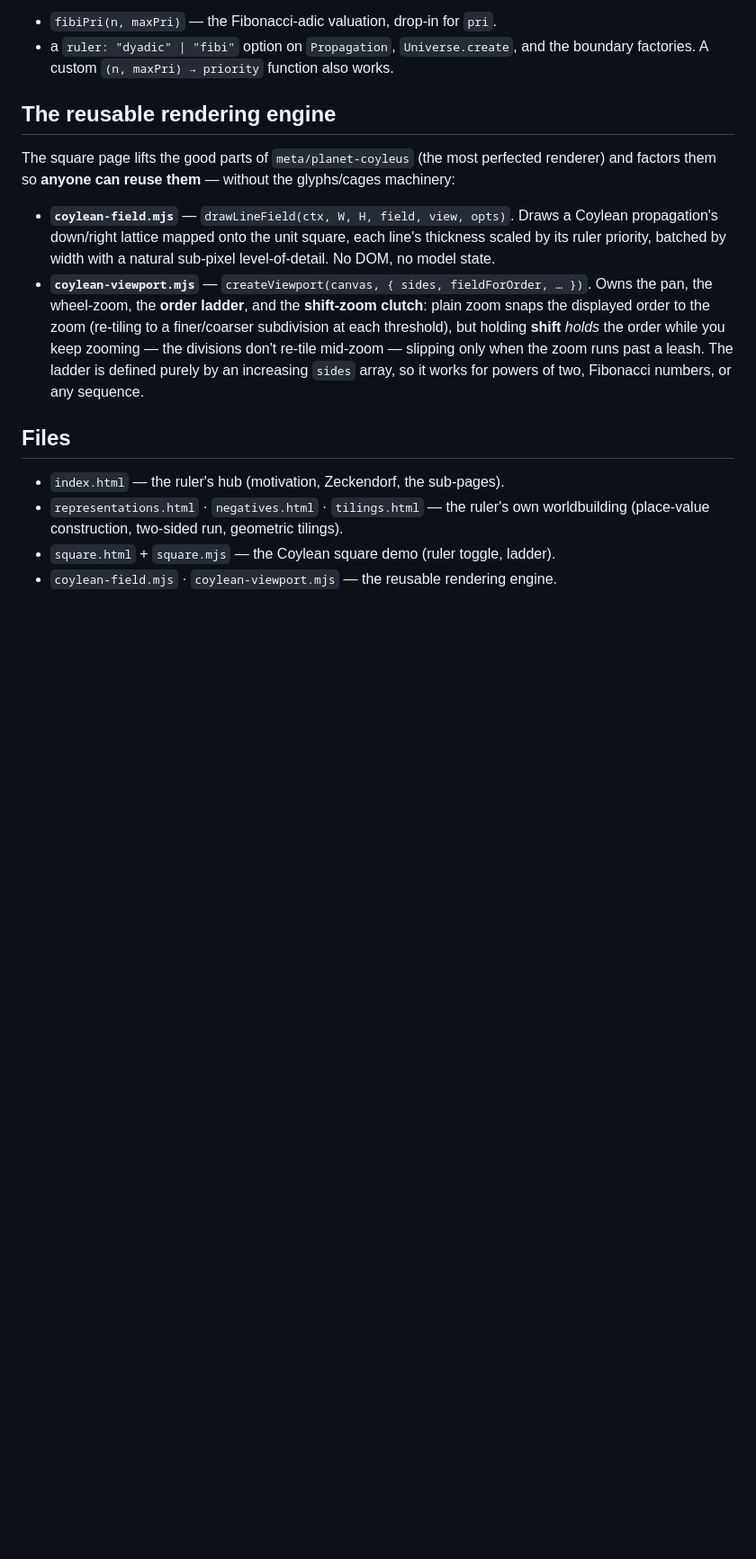
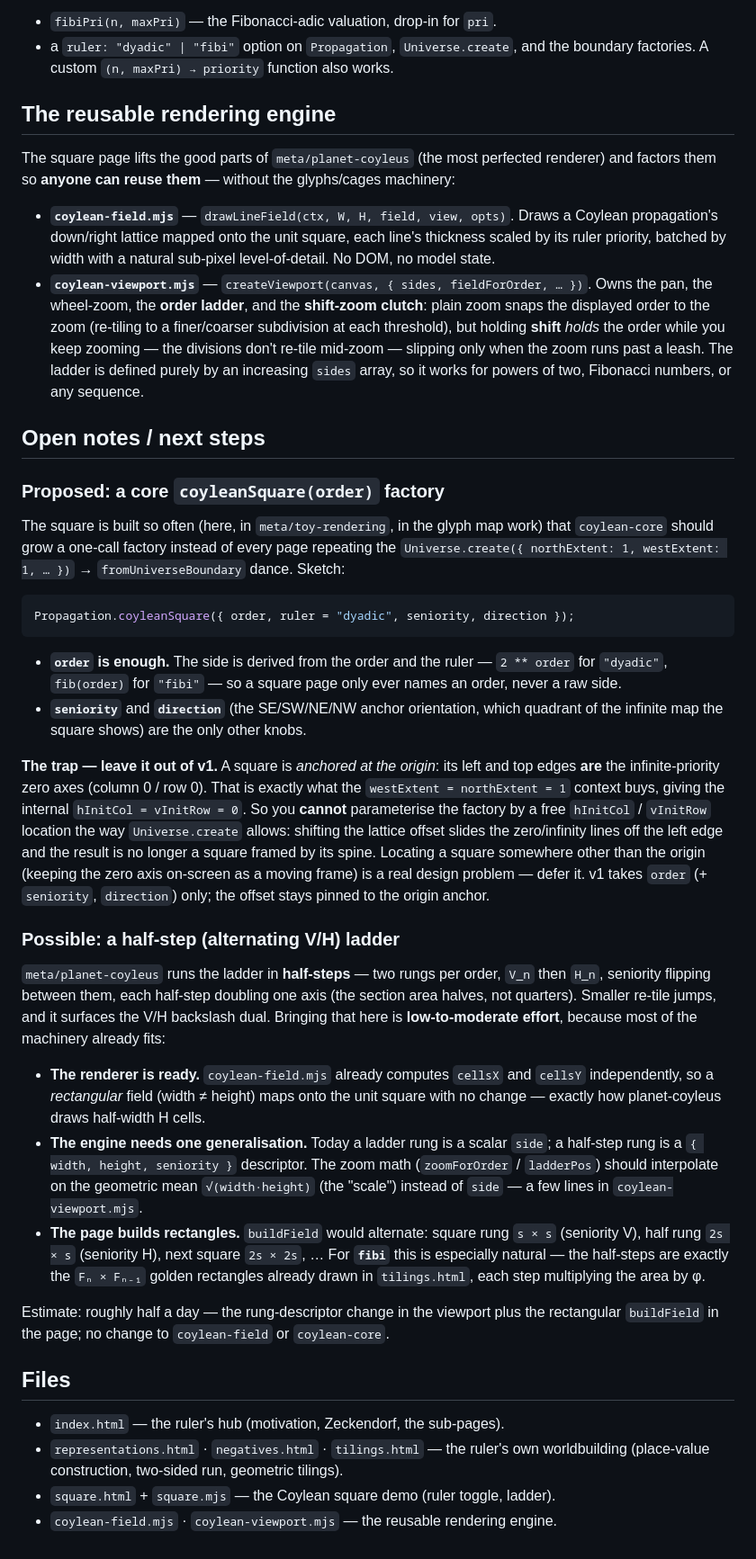
Before and after one commit to Jakeoil/coylean-map, a Markdown page: meta/fibonacci-ruler/README.md, the part around the change. Shown at 90% size. Rendered like a GitHub page; blank space fills up the shorter version.

Commit message:
fibonacci-ruler/README: note a core coyleanSquare factory + half-step ladder
Co-Authored-By: Claude Opus 4.8 <noreply@anthropic.com>

````diff
--- a/meta/fibonacci-ruler/README.md
+++ b/meta/fibonacci-ruler/README.md
@@ -66,6 +66,63 @@ glyphs/cages machinery:
   defined purely by an increasing `sides` array, so it works for powers of two,
   Fibonacci numbers, or any sequence.
 
+## Open notes / next steps
+
+### Proposed: a core `coyleanSquare(order)` factory
+
+The square is built so often (here, in `meta/toy-rendering`, in the glyph map
+work) that `coylean-core` should grow a one-call factory instead of every page
+repeating the `Universe.create({ northExtent: 1, westExtent: 1, … })` →
+`fromUniverseBoundary` dance. Sketch:
+
+```js
+Propagation.coyleanSquare({ order, ruler = "dyadic", seniority, direction });
+```
+
+- **`order` is enough.** The side is derived from the order and the ruler —
+  `2 ** order` for `"dyadic"`, `fib(order)` for `"fibi"` — so a square page only
+  ever names an order, never a raw side.
+- **`seniority`** and **`direction`** (the SE/SW/NE/NW anchor orientation, which
+  quadrant of the infinite map the square shows) are the only other knobs.
+
+**The trap — leave it out of v1.** A square is *anchored at the origin*: its
+left and top edges **are** the infinite-priority zero axes (column 0 / row 0).
+That is exactly what the `westExtent = northExtent = 1` context buys, giving the
+internal `hInitCol = vInitRow = 0`. So you **cannot** parameterise the factory by
+a free `hInitCol` / `vInitRow` location the way `Universe.create` allows: shifting
+the lattice offset slides the zero/infinity lines off the left edge and the
+result is no longer a square framed by its spine. Locating a square somewhere
+other than the origin (keeping the zero axis on-screen as a moving frame) is a
+real design problem — defer it. v1 takes `order` (+ `seniority`, `direction`)
+only; the offset stays pinned to the origin anchor.
+
+### Possible: a half-step (alternating V/H) ladder
+
+`meta/planet-coyleus` runs the ladder in **half-steps** — two rungs per order,
+`V_n` then `H_n`, seniority flipping between them, each half-step doubling one
+axis (the section area halves, not quarters). Smaller re-tile jumps, and it
+surfaces the V/H backslash dual. Bringing that here is **low-to-moderate
+effort**, because most of the machinery already fits:
+
+- **The renderer is ready.** `coylean-field.mjs` already computes `cellsX` and
+  `cellsY` independently, so a *rectangular* field (width ≠ height) maps onto the
+  unit square with no change — exactly how planet-coyleus draws half-width H
+  cells.
+- **The engine needs one generalisation.** Today a ladder rung is a scalar
+  `side`; a half-step rung is a `{ width, height, seniority }` descriptor. The
+  zoom math (`zoomForOrder` / `ladderPos`) should interpolate on the geometric
+  mean `√(width·height)` (the "scale") instead of `side` — a few lines in
+  `coylean-viewport.mjs`.
+- **The page builds rectangles.** `buildField` would alternate: square rung
+  `s × s` (seniority V), half rung `2s × s` (seniority H), next square `2s × 2s`,
+  … For **`fibi`** this is especially natural — the half-steps are exactly the
+  `Fₙ × Fₙ₋₁` golden rectangles already drawn in `tilings.html`, each step
+  multiplying the area by φ.
+
+Estimate: roughly half a day — the rung-descriptor change in the viewport plus
+the rectangular `buildField` in the page; no change to `coylean-field` or
+`coylean-core`.
+
 ## Files
 
 - `index.html` — the ruler's hub (motivation, Zeckendorf, the sub-pages).
````
